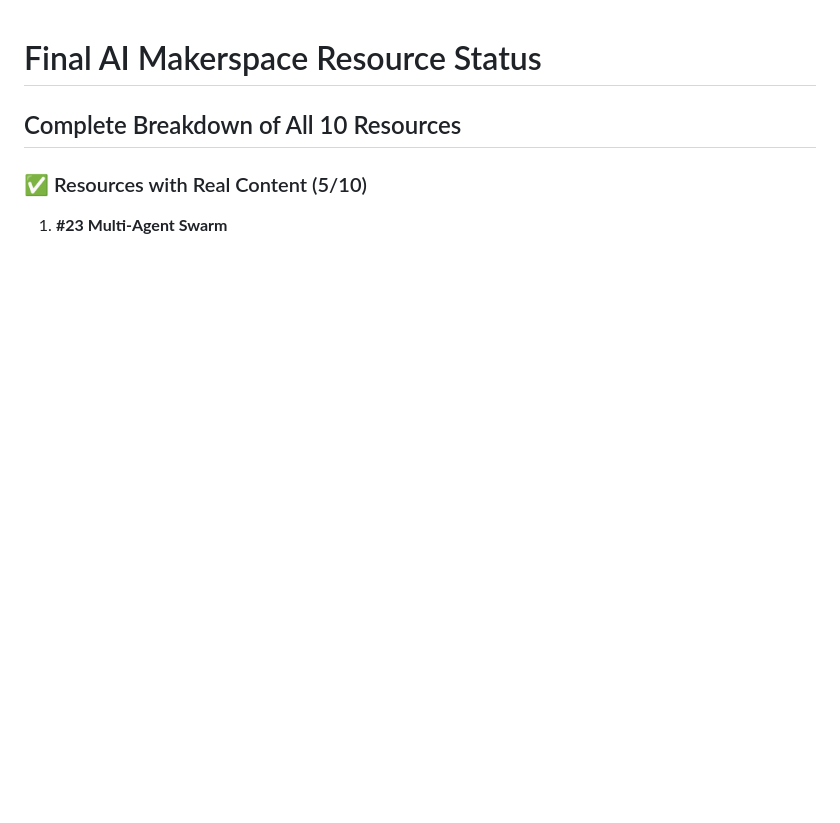
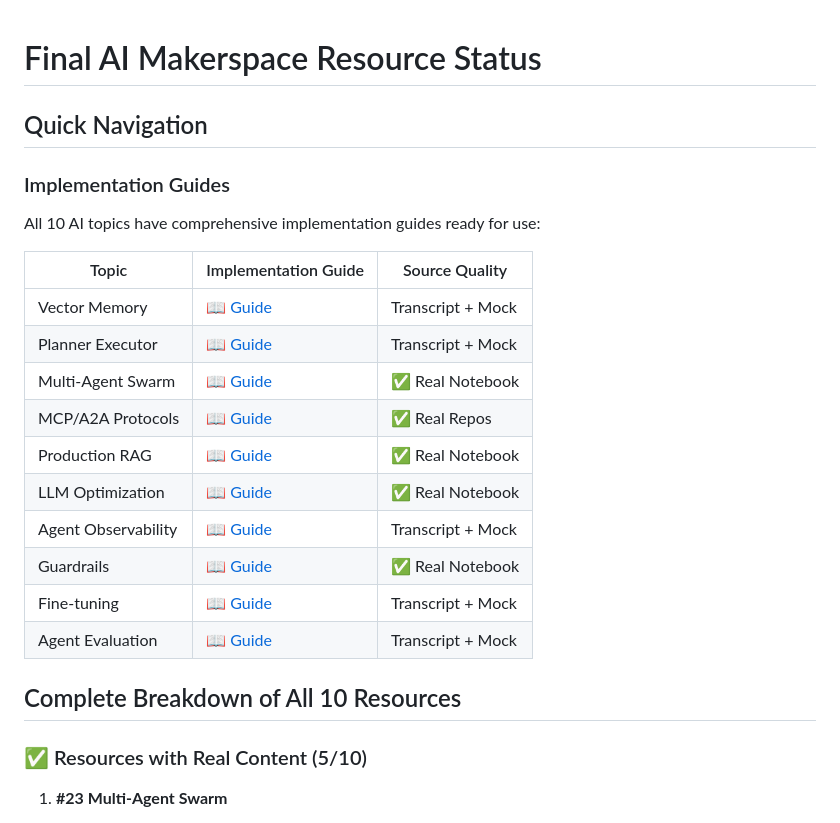
Before and after one commit to toddllm/luanti-voyager, a Markdown page: docs/FINAL_NOTEBOOK_STATUS.md, the part around the change printed below. GitHub-like rendering; blank space fills up the shorter version.

```diff
--- a/docs/FINAL_NOTEBOOK_STATUS.md
+++ b/docs/FINAL_NOTEBOOK_STATUS.md
@@ -1,4 +1,22 @@
 # Final AI Makerspace Resource Status
+
+## Quick Navigation
+
+### Implementation Guides
+All 10 AI topics have comprehensive implementation guides ready for use:
+
+| Topic | Implementation Guide | Source Quality |
+|-------|---------------------|----------------|
+| Vector Memory | [📖 Guide](ai-makerspace-resources/implementation-guides/21_vector_memory.md) | Transcript + Mock |
+| Planner Executor | [📖 Guide](ai-makerspace-resources/implementation-guides/22_planner_executor.md) | Transcript + Mock |
+| Multi-Agent Swarm | [📖 Guide](ai-makerspace-resources/implementation-guides/23_multi-agent_swarm.md) | ✅ Real Notebook |
+| MCP/A2A Protocols | [📖 Guide](ai-makerspace-resources/implementation-guides/24_mcp_and_a2a_protocols.md) | ✅ Real Repos |
+| Production RAG | [📖 Guide](ai-makerspace-resources/implementation-guides/25_production_rag.md) | ✅ Real Notebook |
+| LLM Optimization | [📖 Guide](ai-makerspace-resources/implementation-guides/26_llm_optimization.md) | ✅ Real Notebook |
+| Agent Observability | [📖 Guide](ai-makerspace-resources/implementation-guides/27_agent_observability.md) | Transcript + Mock |
+| Guardrails | [📖 Guide](ai-makerspace-resources/implementation-guides/28_guardrails.md) | ✅ Real Notebook |
+| Fine-tuning | [📖 Guide](ai-makerspace-resources/implementation-guides/29_fine-tuning.md) | Transcript + Mock |
+| Agent Evaluation | [📖 Guide](ai-makerspace-resources/implementation-guides/30_agent_evaluation.md) | Transcript + Mock |
 
 ## Complete Breakdown of All 10 Resources
 
```
Also changed, not shown: other parts of docs/FINAL_NOTEBOOK_STATUS.md (+10 -0 lines), docs/AI_MAKERSPACE_TECHNICAL_REPORT.md (+21 -0 lines).
